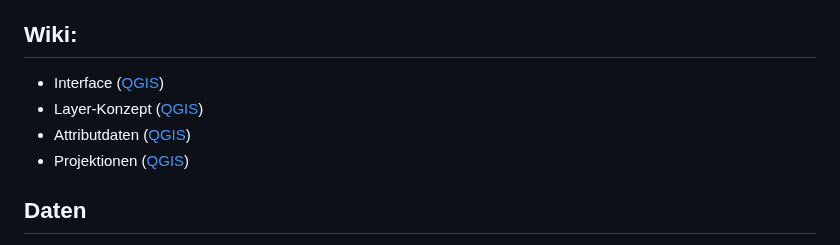
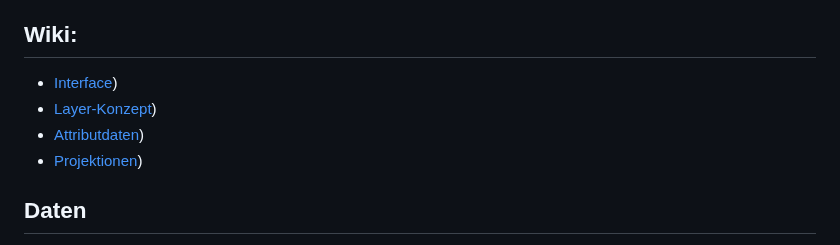
Before and after one commit to GeowazM/Einfuehrung-GIS-fur-Geowissenschaften, a Markdown page: exercise_01/readme.md, the part around the change. Rendered like a GitHub page.

Commit message:
update hyperlinks

```diff
--- a/exercise_01/readme.md
+++ b/exercise_01/readme.md
@@ -6,10 +6,10 @@
 * Vektor-Daten umprojizieren (d.h. die Projektion der Daten ändern).
 
 ## Wiki:
-* Interface ([QGIS](https://courses.gistools.geog.uni-heidelberg.de/giscience/gis-einfuehrung/wikis/qgis-Interface))
-* Layer-Konzept ([QGIS](https://courses.gistools.geog.uni-heidelberg.de/giscience/gis-einfuehrung/wikis/qgis-Layer-Konzept))
-* Attributdaten ([QGIS](https://courses.gistools.geog.uni-heidelberg.de/giscience/gis-einfuehrung/wikis/qgis-Attributdaten))
-* Projektionen ([QGIS](https://courses.gistools.geog.uni-heidelberg.de/giscience/gis-einfuehrung/wikis/qgis-Projektionen))
+* [Interface](https://courses.gistools.geog.uni-heidelberg.de/giscience/gis-einfuehrung/wikis/qgis-Interface))
+* [Layer-Konzept](https://courses.gistools.geog.uni-heidelberg.de/giscience/gis-einfuehrung/wikis/qgis-Layer-Konzept))
+* [Attributdaten](https://courses.gistools.geog.uni-heidelberg.de/giscience/gis-einfuehrung/wikis/qgis-Attributdaten))
+* [Projektionen](https://courses.gistools.geog.uni-heidelberg.de/giscience/gis-einfuehrung/wikis/qgis-Projektionen))
 
 ## Daten
 Ladet euch [die Daten herunter](exercise_01_data.zip) und speichert sie auf eurem PC. Legt einen lokalen Ordner (nicht auf einem Netzlaufwerk wie zum Beispiel "Q://Abgabe") an und speichert dort die obigen Daten. (.zip Ordner müssen vorher entpackt werden.)
```
